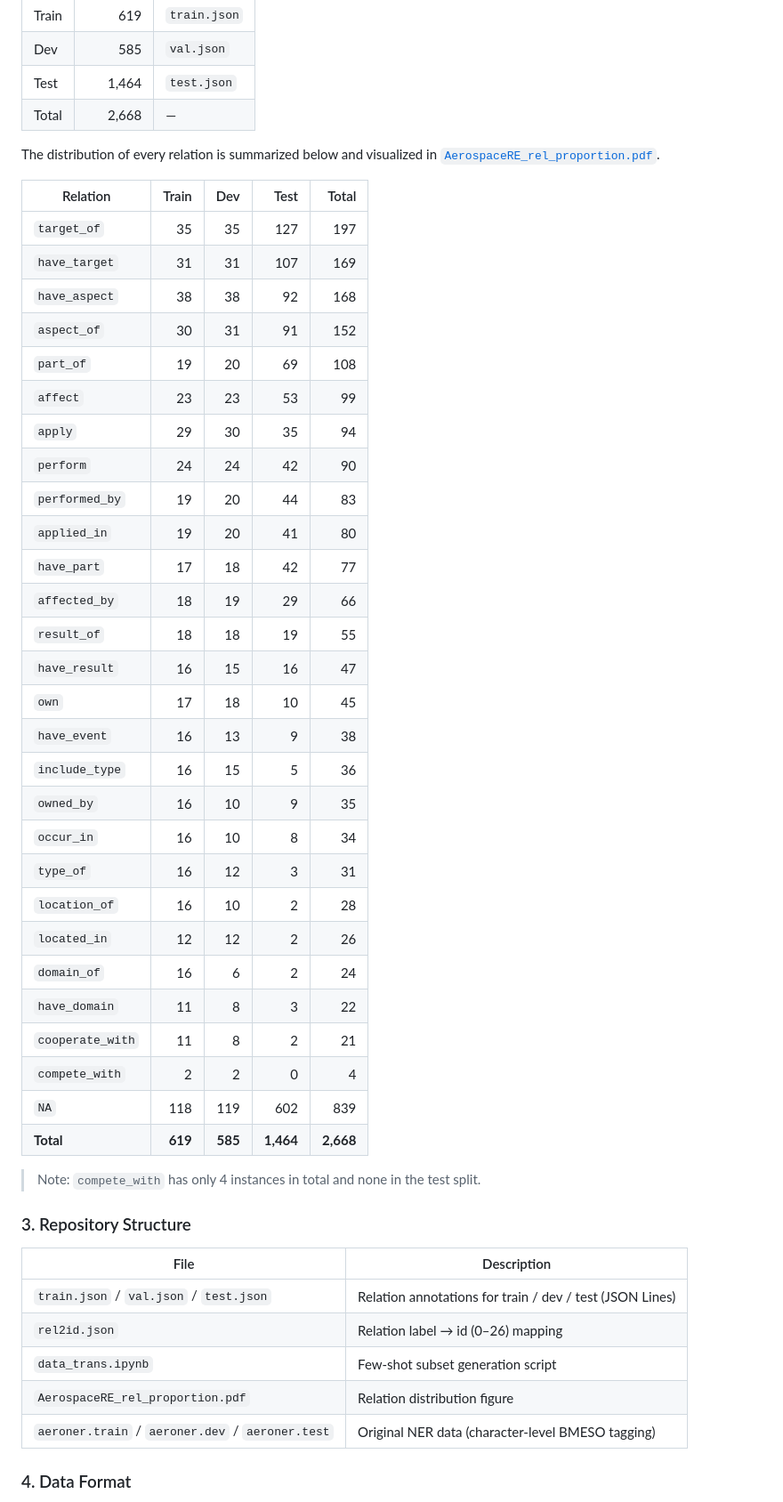
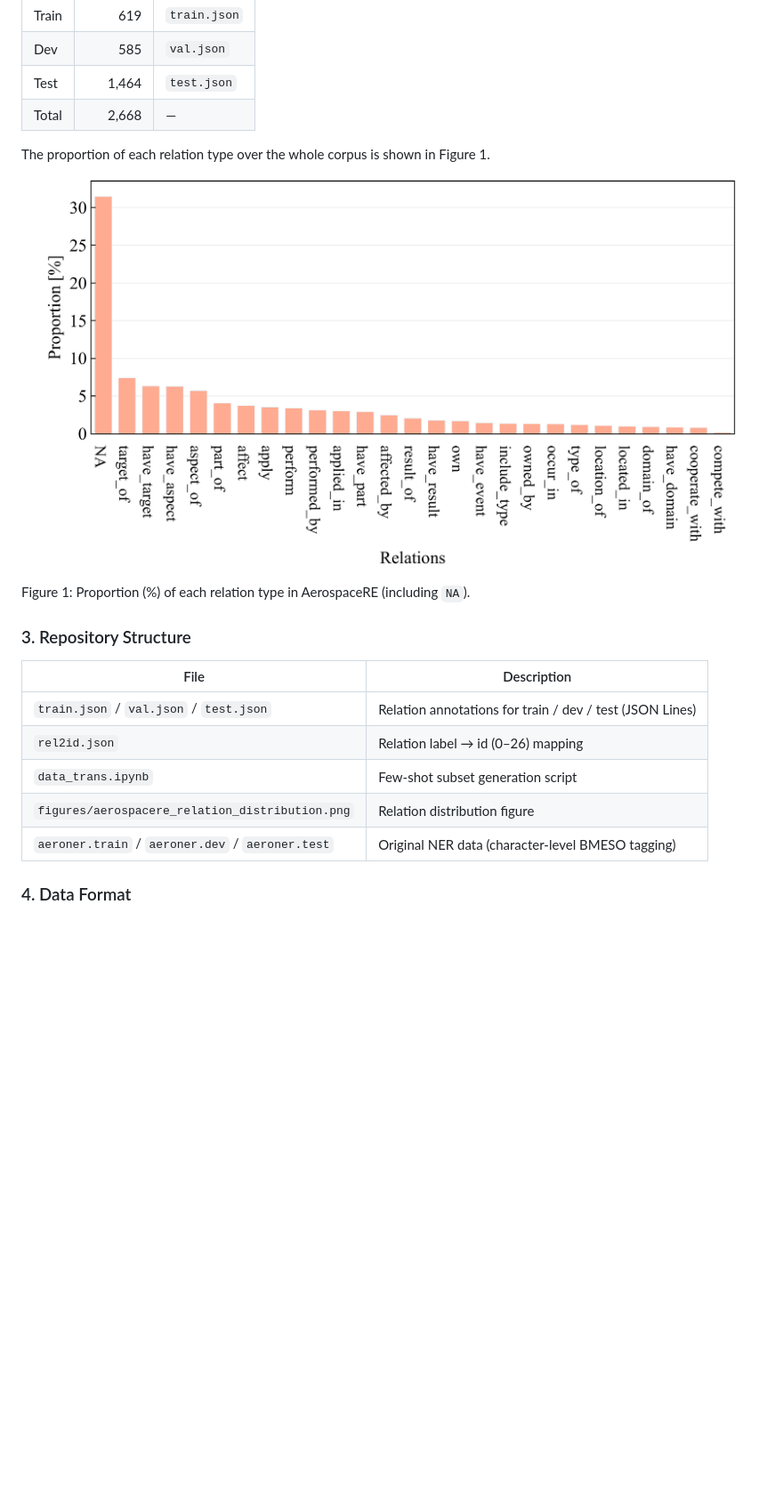
Before and after one commit to liuxiyang641/AerospaceRE, a Markdown page: README.md, the part around one of its changes. Shown at 89% size. Rendered like a GitHub page; pictures changed too: figures/aerospacere_relation_distribution.png (added); blank space fills up the shorter version.

```diff
--- a/README.md
+++ b/README.md
@@ -155,40 +129,14 @@ Each instance consists of a sentence together with one `(head entity h, tail ent
 | Test | 1,464 | `test.json` |
 | Total | 2,668 | — |
 
-The distribution of every relation is summarized below and visualized in [`AerospaceRE_rel_proportion.pdf`](./AerospaceRE_rel_proportion.pdf).
+The proportion of each relation type over the whole corpus is shown in Figure 1.
 
-| Relation | Train | Dev | Test | Total |
-| --- | ---: | ---: | ---: | ---: |
-| `target_of` | 35 | 35 | 127 | 197 |
-| `have_target` | 31 | 31 | 107 | 169 |
-| `have_aspect` | 38 | 38 | 92 | 168 |
-| `aspect_of` | 30 | 31 | 91 | 152 |
-| `part_of` | 19 | 20 | 69 | 108 |
-| `affect` | 23 | 23 | 53 | 99 |
-| `apply` | 29 | 30 | 35 | 94 |
-| `perform` | 24 | 24 | 42 | 90 |
-| `performed_by` | 19 | 20 | 44 | 83 |
-| `applied_in` | 19 | 20 | 41 | 80 |
-| `have_part` | 17 | 18 | 42 | 77 |
-| `affected_by` | 18 | 19 | 29 | 66 |
-| `result_of` | 18 | 18 | 19 | 55 |
-| `have_result` | 16 | 15 | 16 | 47 |
-| `own` | 17 | 18 | 10 | 45 |
-| `have_event` | 16 | 13 | 9 | 38 |
-| `include_type` | 16 | 15 | 5 | 36 |
-| `owned_by` | 16 | 10 | 9 | 35 |
-| `occur_in` | 16 | 10 | 8 | 34 |
-| `type_of` | 16 | 12 | 3 | 31 |
-| `location_of` | 16 | 10 | 2 | 28 |
-| `located_in` | 12 | 12 | 2 | 26 |
-| `domain_of` | 16 | 6 | 2 | 24 |
-| `have_domain` | 11 | 8 | 3 | 22 |
-| `cooperate_with` | 11 | 8 | 2 | 21 |
-| `compete_with` | 2 | 2 | 0 | 4 |
-| `NA` | 118 | 119 | 602 | 839 |
-| **Total** | **619** | **585** | **1,464** | **2,668** |
+<p align="center">
+  <img src="figures/aerospacere_relation_distribution.png" alt="AerospaceRE relation type distribution (proportion %)" width="780"/>
+</p>
 
-> Note: `compete_with` has only 4 instances in total and none in the test split.
+Figure 1: Proportion (%) of each relation type in AerospaceRE (including `NA`).
+
 
 ### 3. Repository Structure
 
@@ -197,7 +145,7 @@ The distribution of every relation is summarized below and visualized in [`Aeros
 | `train.json` / `val.json` / `test.json` | Relation annotations for train / dev / test (JSON Lines) |
 | `rel2id.json` | Relation label → id (0–26) mapping |
 | `data_trans.ipynb` | Few-shot subset generation script |
-| `AerospaceRE_rel_proportion.pdf` | Relation distribution figure |
+| `figures/aerospacere_relation_distribution.png` | Relation distribution figure |
 | `aeroner.train` / `aeroner.dev` / `aeroner.test` | Original NER data (character-level BMESO tagging) |
 
 ### 4. Data Format
```
Also changed, not shown: other parts of README.md (+7 -33 lines), 1 other file.
